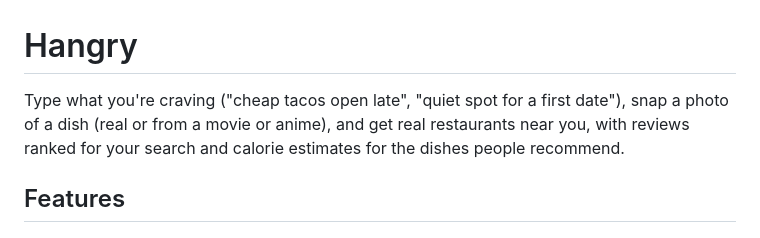
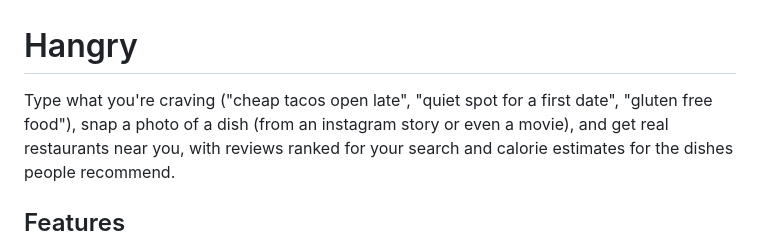
Before and after one commit to titou2534/Hangry, a Markdown page: README.md, the part around the change. Rendered like a GitHub page.

Commit message:
Revise README for improved clarity and examples
Updated description for clarity and added examples.

```diff
--- a/README.md
+++ b/README.md
@@ -1,7 +1,7 @@
 # Hangry
 
 Type what you're craving ("cheap tacos open late", "quiet spot for a first
-date"), snap a photo of a dish (real or from a movie or anime), and get real
+date", "gluten free food"), snap a photo of a dish (from an instagram story or even a movie), and get real
 restaurants near you, with reviews ranked for your search and calorie
 estimates for the dishes people recommend.
 
```
